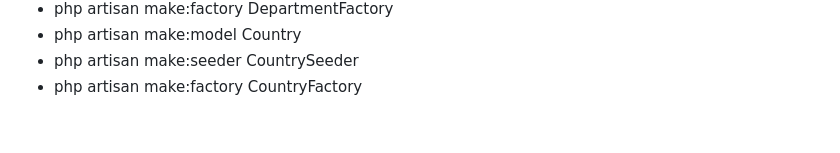
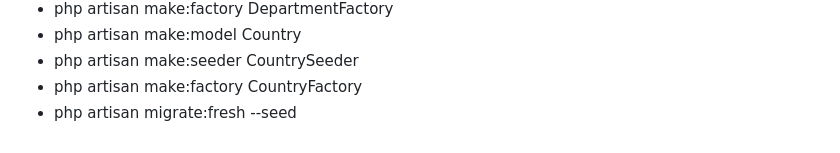
Before and after one commit to mahbub-it/hrregular-laravel, a Markdown page: note.md, the part around the change. Rendered like a GitHub page.

Commit message:
Class 43 end with note

```diff
--- a/note.md
+++ b/note.md
@@ -532,3 +532,4 @@ LoginLink.addEventListener('click', () => {
 - php artisan make:model Country
 - php artisan make:seeder CountrySeeder
 - php artisan make:factory CountryFactory
+- php artisan migrate:fresh --seed
```
